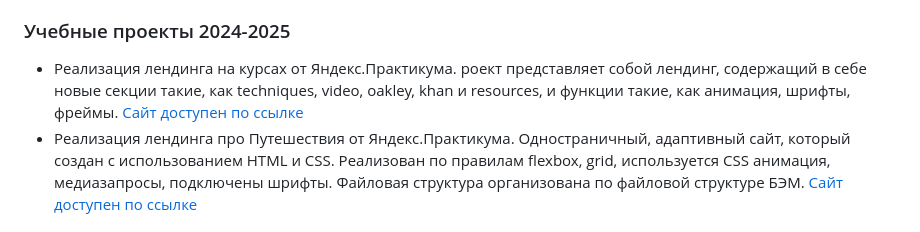
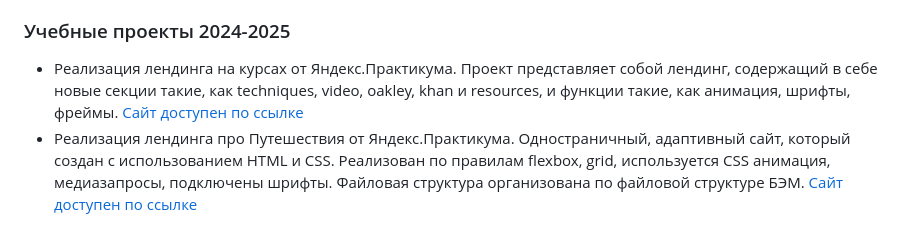
Before and after one commit to Adrenaline22/My-CV, a Markdown page: README.md, the part around the change. GitHub-like rendering.

```diff
--- a/README.md
+++ b/README.md
@@ -40,7 +40,7 @@ HTML, CSS, Sass, JavaScript, React
 - Проект можно посмотреть по ссылке: https://edu.elforecasting.com/
 
 ### Учебные проекты 2024-2025
-- Реализация лендинга на курсах от Яндекс.Практикума. роект представляет собой лендинг, содержащий в себе новые секции такие, как techniques, video, oakley, khan и resources, и функции такие, как анимация, шрифты, фреймы. [Сайт доступен по ссылке](https://adrenaline22.github.io/project2/)
+- Реализация лендинга на курсах от Яндекс.Практикума. Проект представляет собой лендинг, содержащий в себе новые секции такие, как techniques, video, oakley, khan и resources, и функции такие, как анимация, шрифты, фреймы. [Сайт доступен по ссылке](https://adrenaline22.github.io/project2/)
 - Реализация лендинга про Путешествия от Яндекс.Практикума. Одностраничный, адаптивный сайт, который создан с использованием HTML и CSS. Реализован по правилам flexbox, grid, используется CSS анимация, медиазапросы, подключены шрифты. Файловая структура организована по файловой структуре БЭМ.
   [Сайт доступен по ссылке](https://adrenaline22.github.io/https---github.com-Adrenaline22-project3/)
 
```
